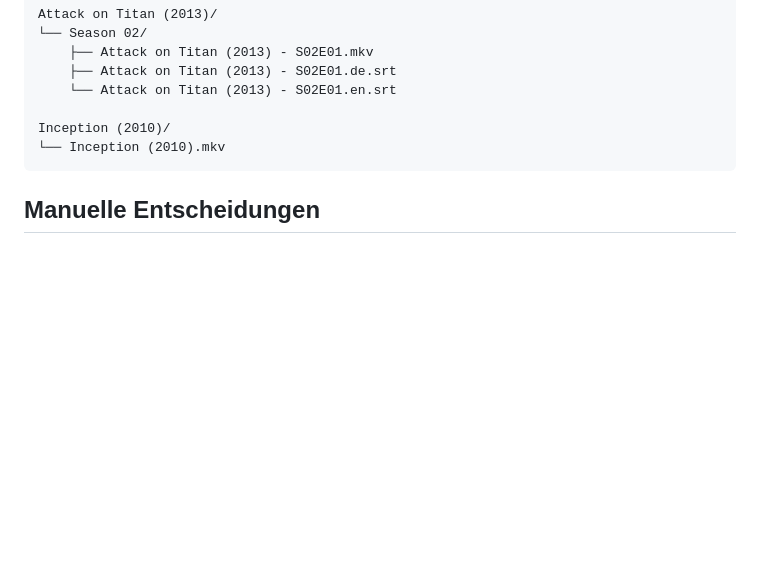
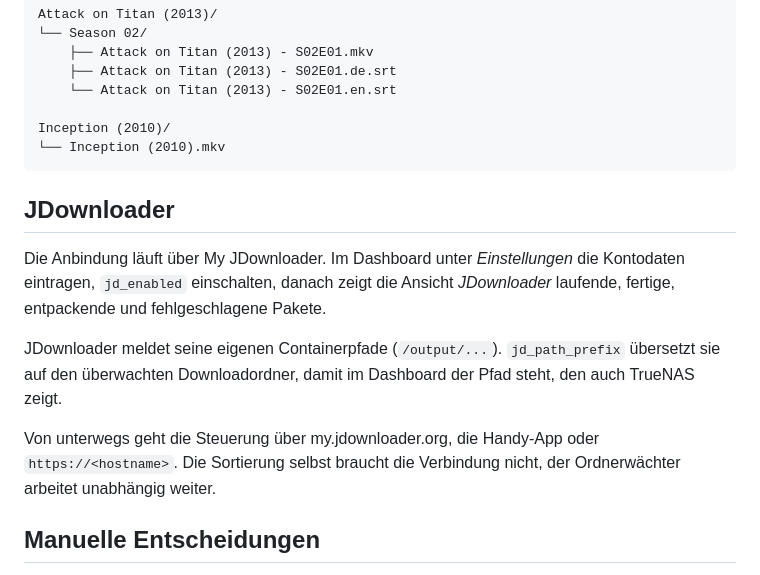
Before and after one commit to Nicolai14/episode-sorter-jdownloader, a Markdown page: README.md, the part around the change. Rendered like a GitHub page; blank space fills up the shorter version.

Commit message:
Document the JDownloader connection

````diff
--- a/README.md
+++ b/README.md
@@ -118,6 +118,19 @@ Inception (2010)/
 └── Inception (2010).mkv
 ```
 
+## JDownloader
+
+Die Anbindung läuft über My JDownloader. Im Dashboard unter *Einstellungen* die Kontodaten
+eintragen, `jd_enabled` einschalten, danach zeigt die Ansicht *JDownloader* laufende, fertige,
+entpackende und fehlgeschlagene Pakete.
+
+JDownloader meldet seine eigenen Containerpfade (`/output/...`). `jd_path_prefix` übersetzt sie
+auf den überwachten Downloadordner, damit im Dashboard der Pfad steht, den auch TrueNAS zeigt.
+
+Von unterwegs geht die Steuerung über my.jdownloader.org, die Handy-App oder
+`https://<hostname>`. Die Sortierung selbst braucht die Verbindung nicht, der
+Ordnerwächter arbeitet unabhängig weiter.
+
 ## Manuelle Entscheidungen
 
 Zur Entscheidung vorgelegt werden: mehrere passende Titel, unklare Medienart, unklare Staffel oder
````
